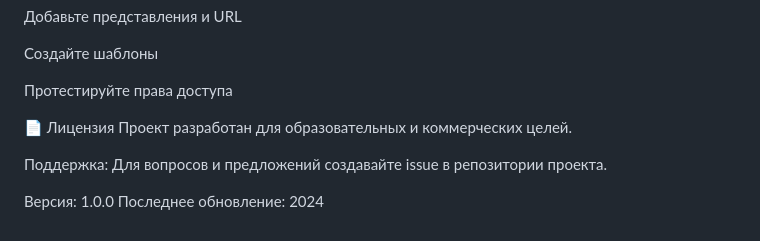
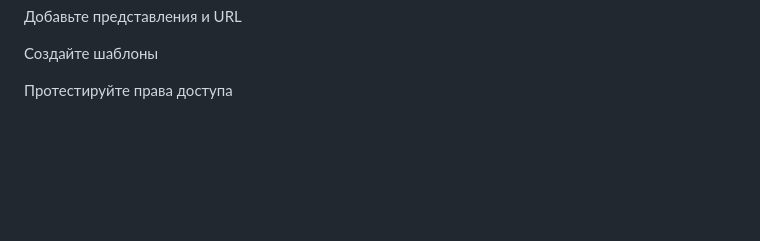
Before and after one commit to VitaliyKrukov/Kursovai__4, a Markdown page: README.md, the part around the change. Rendered like a GitHub page; blank space fills up the shorter version.

Commit message:
write documentation 2

```diff
--- a/README.md
+++ b/README.md
@@ -289,11 +289,3 @@ static/           → Статические файлы
 Создайте шаблоны
 
 Протестируйте права доступа
-
-📄 Лицензия
-Проект разработан для образовательных и коммерческих целей.
-
-Поддержка: Для вопросов и предложений создавайте issue в репозитории проекта.
-
-Версия: 1.0.0
-Последнее обновление: 2024
```
